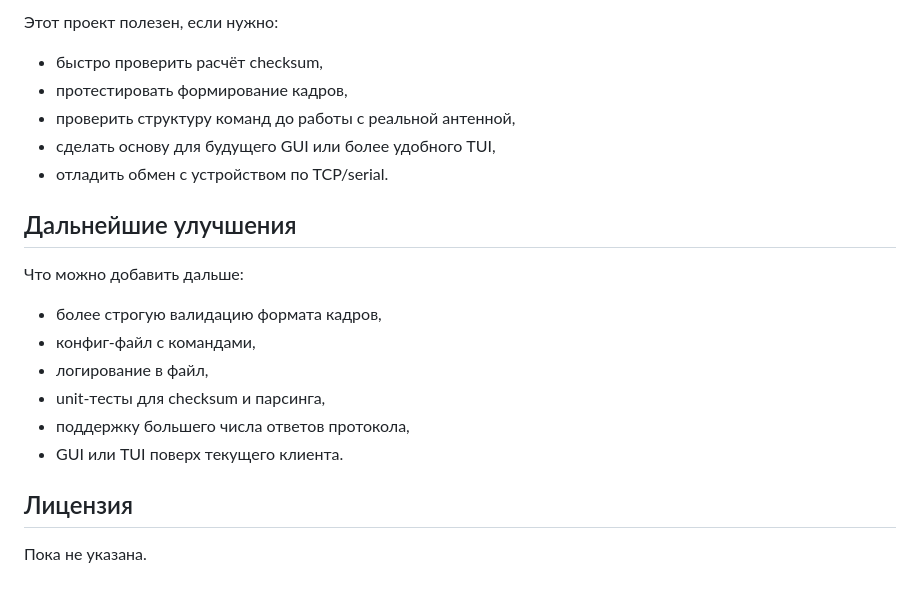
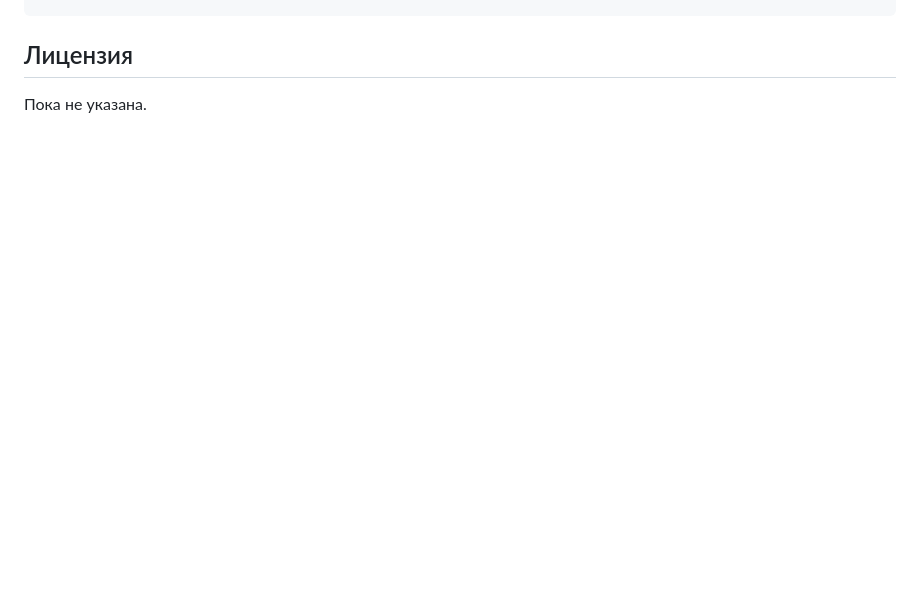
Before and after one commit to DinRazar/antenn-control, a Markdown page: README.md, the part around one of its changes. GitHub-like rendering; blank space fills up the shorter version.

```diff
--- a/README.md
+++ b/README.md
@@ -221,22 +160,3 @@ $cmd,dir,180.00,21.50,-90.00,*0c
-Этот проект полезен, если нужно:
-
-- быстро проверить расчёт checksum,
-- протестировать формирование кадров,
-- проверить структуру команд до работы с реальной антенной,
-- сделать основу для будущего GUI или более удобного TUI,
-- отладить обмен с устройством по TCP/serial.
-
-## Дальнейшие улучшения
-
-Что можно добавить дальше:
-
-- более строгую валидацию формата кадров,
-- конфиг-файл с командами,
-- логирование в файл,
-- unit-тесты для checksum и парсинга,
-- поддержку большего числа ответов протокола,
-- GUI или TUI поверх текущего клиента.
-
 ## Лицензия
 
 Пока не указана.
```
Also changed, not shown: other parts of README.md (+0 -61 lines).
